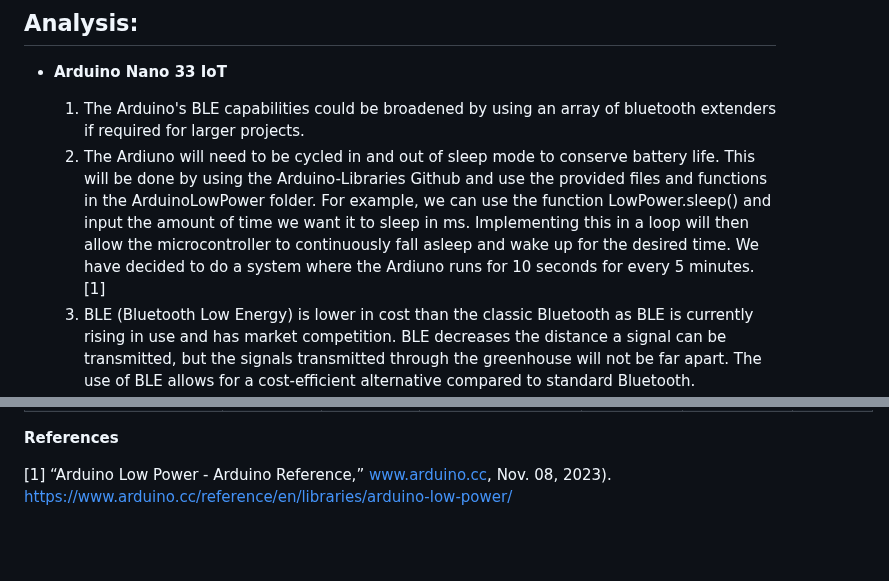
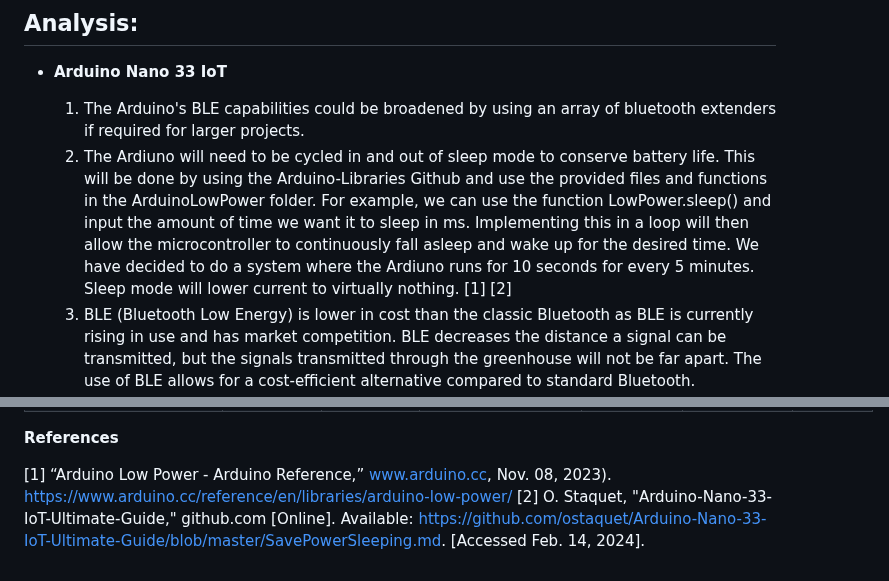
Before and after one commit to RealityHertz/Greenhouse-Project, a Markdown page: Documentation/Signoffs/Team2-Signoff-Water Level Monitoring Subsystem - Signoff.md, 2 parts joined by grey strips. GitHub-like rendering; blank space fills up the shorter version.

```diff
--- a/Documentation/Signoffs/Team2-Signoff-Water Level Monitoring Subsystem - Signoff.md
+++ b/Documentation/Signoffs/Team2-Signoff-Water Level Monitoring Subsystem - Signoff.md
@@ -30,7 +30,7 @@ _Figure 2. Arduino Nano 33 IoT Board Topology_
 
 - **Arduino Nano 33 IoT**
   1. The Arduino's BLE capabilities could be broadened by using an array of bluetooth extenders if required for larger projects.
-  2. The Ardiuno will need to be cycled in and out of sleep mode to conserve battery life. This will be done by using the Arduino-Libraries Github and use the provided files and functions in the ArduinoLowPower folder. For example, we can use the function LowPower.sleep() and input the amount of time we want it to sleep in ms. Implementing this in a loop will then allow the microcontroller to continuously fall asleep and wake up for the desired time. We have decided to do a system where the Ardiuno runs for 10 seconds for every 5 minutes. [1]
+  2. The Ardiuno will need to be cycled in and out of sleep mode to conserve battery life. This will be done by using the Arduino-Libraries Github and use the provided files and functions in the ArduinoLowPower folder. For example, we can use the function LowPower.sleep() and input the amount of time we want it to sleep in ms. Implementing this in a loop will then allow the microcontroller to continuously fall asleep and wake up for the desired time. We have decided to do a system where the Ardiuno runs for 10 seconds for every 5 minutes. Sleep mode will lower current to virtually nothing. [1] [2]
   3. BLE (Bluetooth Low Energy) is lower in cost than the classic Bluetooth as BLE is currently rising in use and has market competition. BLE decreases the distance a signal can be transmitted, but the signals transmitted through the greenhouse will not be far apart. The use of BLE allows for a cost-eﬃcient alternative compared to standard Bluetooth.
 
   - **Power Supply for Arduino Nano 33 IoT**
@@ -64,3 +64,4 @@ _Figure 2. Arduino Nano 33 IoT Board Topology_
 
 [1] “Arduino Low Power - Arduino Reference,” www.arduino.cc, Nov. 08, 2023).
 ‌<https://www.arduino.cc/reference/en/libraries/arduino-low-power/>
+[2] O. Staquet, "Arduino-Nano-33-IoT-Ultimate-Guide," github.com [Online]. Available: https://github.com/ostaquet/Arduino-Nano-33-IoT-Ultimate-Guide/blob/master/SavePowerSleeping.md. [Accessed Feb. 14, 2024].
```
